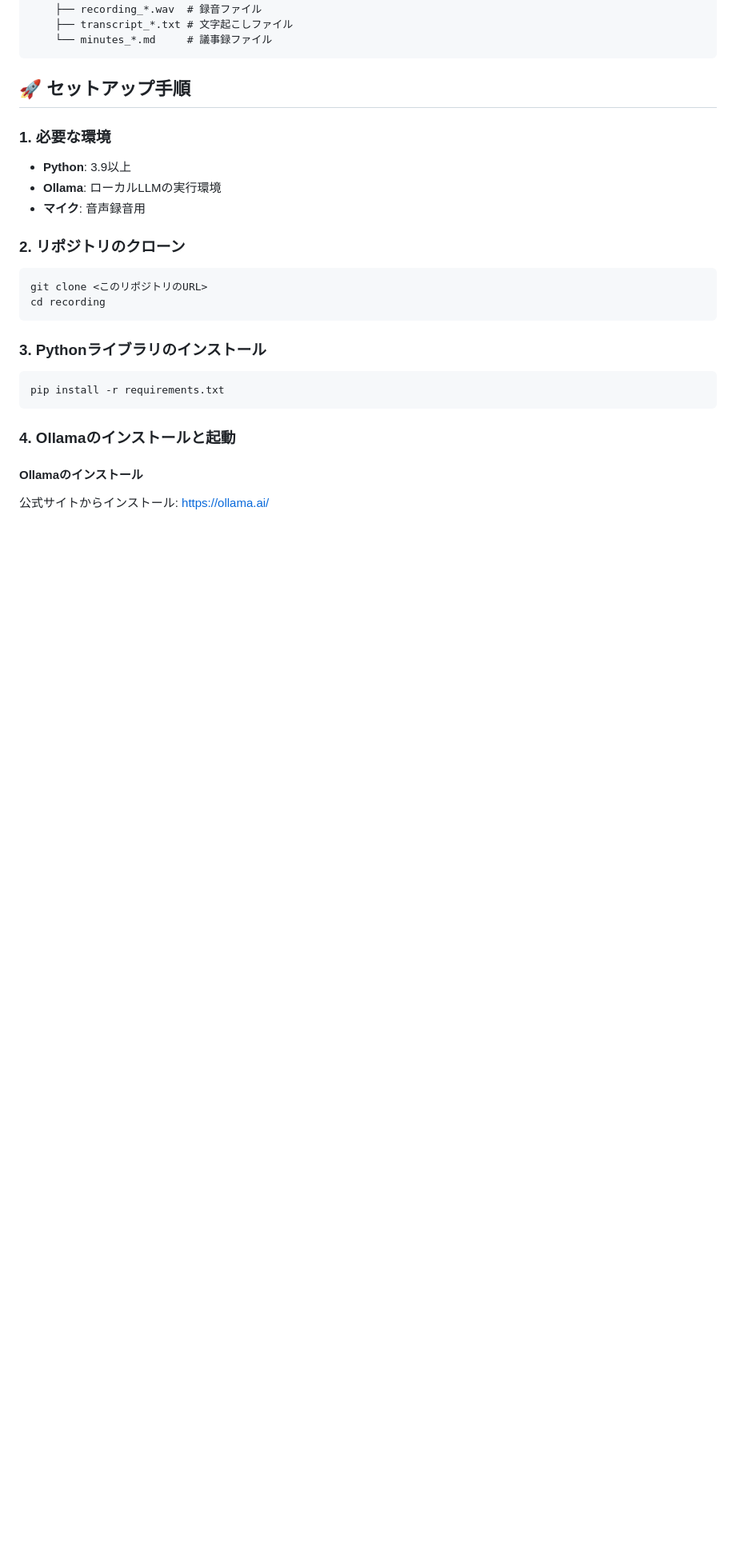
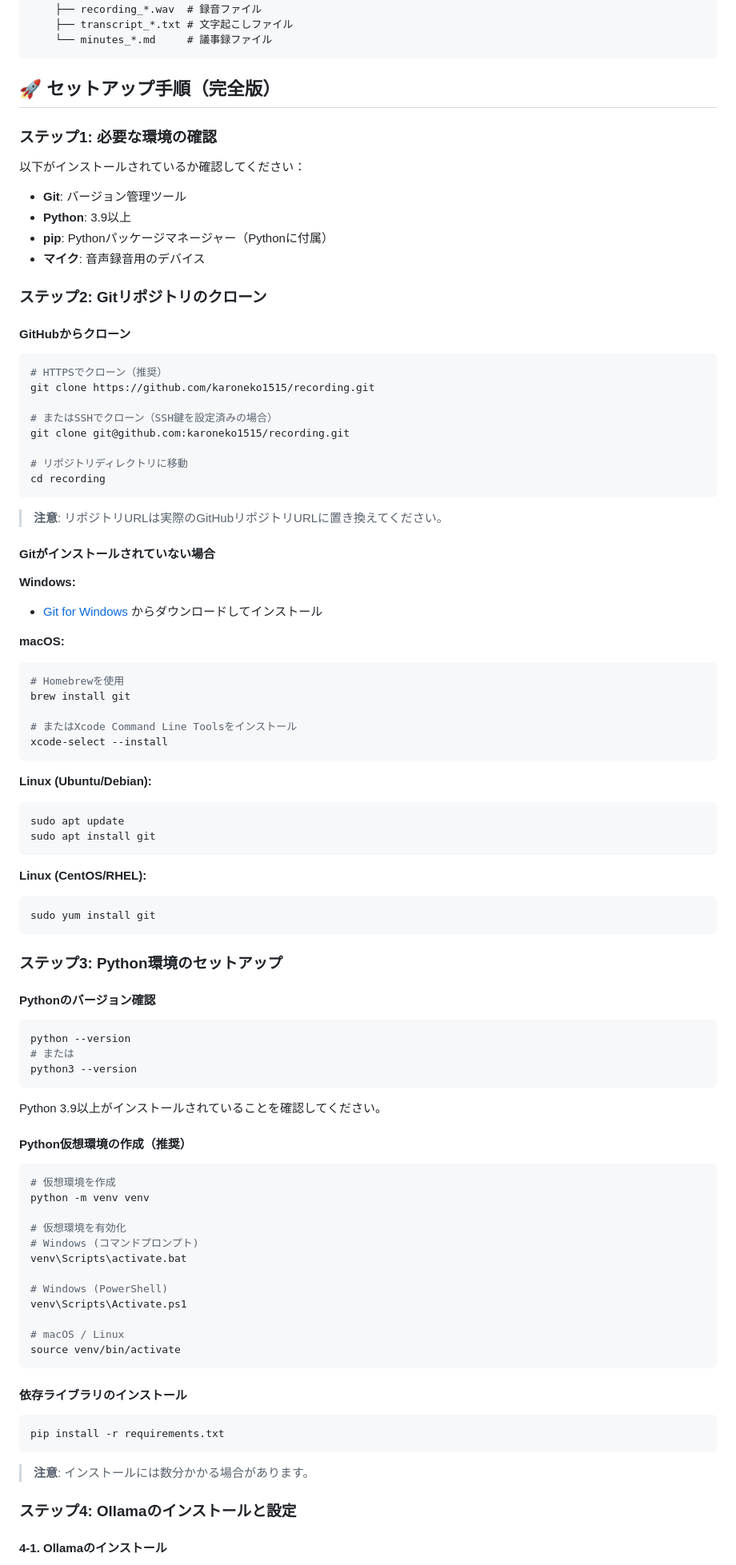
Before and after one commit to karoneko1515/recording, a Markdown page: README.md, the part around one of its changes. Shown at 80% size. Rendered like a GitHub page; blank space fills up the shorter version.

````diff
--- a/README.md
+++ b/README.md
@@ -37,30 +37,97 @@ recording/
     └── minutes_*.md     # 議事録ファイル
 ```
 
-## 🚀 セットアップ手順
+## 🚀 セットアップ手順（完全版）
 
-### 1. 必要な環境
+### ステップ1: 必要な環境の確認
 
+以下がインストールされているか確認してください：
+
+- **Git**: バージョン管理ツール
 - **Python**: 3.9以上
-- **Ollama**: ローカルLLMの実行環境
-- **マイク**: 音声録音用
+- **pip**: Pythonパッケージマネージャー（Pythonに付属）
+- **マイク**: 音声録音用のデバイス
 
-### 2. リポジトリのクローン
+### ステップ2: Gitリポジトリのクローン
+
+#### GitHubからクローン
 
 ```bash
-git clone <このリポジトリのURL>
+# HTTPSでクローン（推奨）
+git clone https://github.com/karoneko1515/recording.git
+
+# またはSSHでクローン（SSH鍵を設定済みの場合）
+git clone git@github.com:karoneko1515/recording.git
+
+# リポジトリディレクトリに移動
 cd recording
 ```
 
-### 3. Pythonライブラリのインストール
+> **注意**: リポジトリURLは実際のGitHubリポジトリURLに置き換えてください。
+
+#### Gitがインストールされていない場合
+
+**Windows:**
+- [Git for Windows](https://gitforwindows.org/) からダウンロードしてインストール
+
+**macOS:**
+```bash
+# Homebrewを使用
+brew install git
+
+# またはXcode Command Line Toolsをインストール
+xcode-select --install
+```
+
+**Linux (Ubuntu/Debian):**
+```bash
+sudo apt update
+sudo apt install git
+```
+
+**Linux (CentOS/RHEL):**
+```bash
+sudo yum install git
+```
+
+### ステップ3: Python環境のセットアップ
+
+#### Pythonのバージョン確認
+
+```bash
+python --version
+# または
+python3 --version
+```
+
+Python 3.9以上がインストールされていることを確認してください。
+
+#### Python仮想環境の作成（推奨）
+
+```bash
+# 仮想環境を作成
+python -m venv venv
+
+# 仮想環境を有効化
+# Windows (コマンドプロンプト)
+venv\Scripts\activate.bat
+
+# Windows (PowerShell)
+venv\Scripts\Activate.ps1
+
+# macOS / Linux
+source venv/bin/activate
+```
+
+#### 依存ライブラリのインストール
 
 ```bash
 pip install -r requirements.txt
 ```
 
-### 4. Ollamaのインストールと起動
+> **注意**: インストールには数分かかる場合があります。
 
-#### Ollamaのインストール
+### ステップ4: Ollamaのインストールと設定
 
-公式サイトからインストール: https://ollama.ai/
+#### 4-1. Ollamaのインストール
 
````
Also changed, not shown: other parts of README.md (+62 -8 lines).
